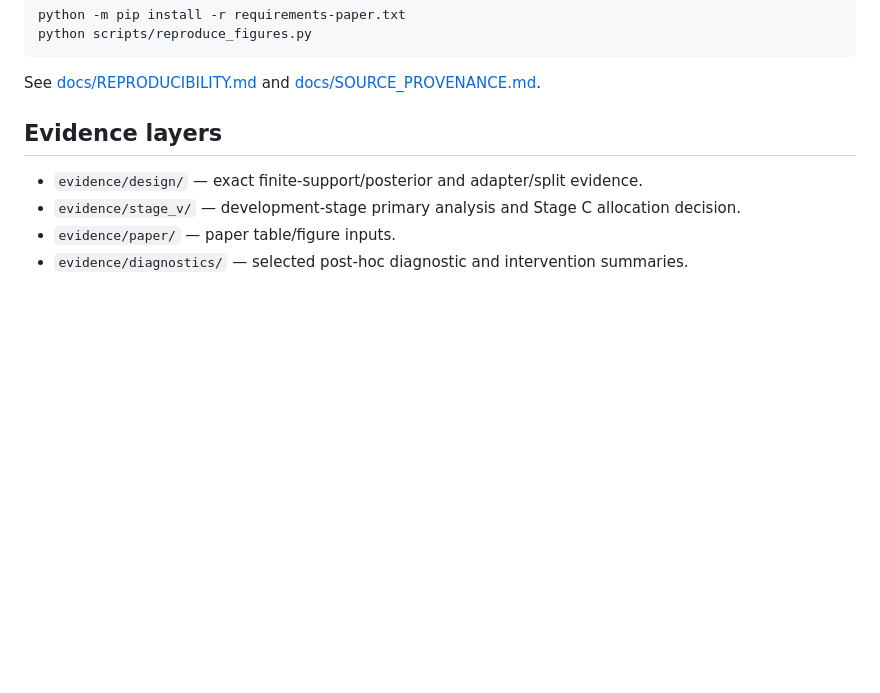
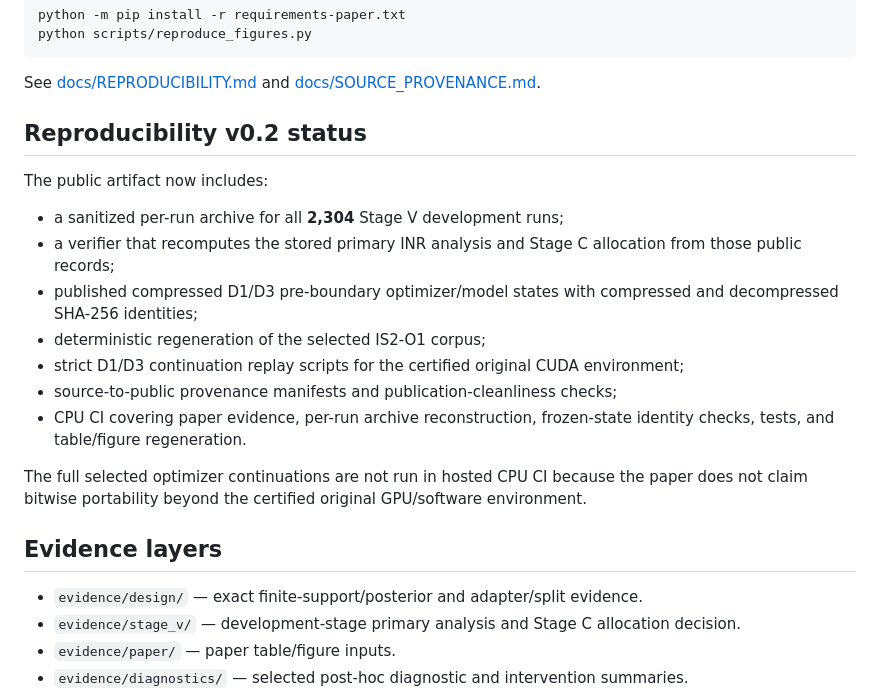
Before and after one commit to k3ijo-miyamoto/information-location-benchmark, a Markdown page: README.md, the part around one of its changes. Rendered like a GitHub page; blank space fills up the shorter version.

Commit message:
docs: mark reproducibility v0.2 completion

````diff
--- a/README.md
+++ b/README.md
@@ -37,6 +39,20 @@ python scripts/reproduce_figures.py
 ```
 
 See [docs/REPRODUCIBILITY.md](docs/REPRODUCIBILITY.md) and [docs/SOURCE_PROVENANCE.md](docs/SOURCE_PROVENANCE.md).
+
+## Reproducibility v0.2 status
+
+The public artifact now includes:
+
+- a sanitized per-run archive for all **2,304** Stage V development runs;
+- a verifier that recomputes the stored primary INR analysis and Stage C allocation from those public records;
+- published compressed D1/D3 pre-boundary optimizer/model states with compressed and decompressed SHA-256 identities;
+- deterministic regeneration of the selected IS2-O1 corpus;
+- strict D1/D3 continuation replay scripts for the certified original CUDA environment;
+- source-to-public provenance manifests and publication-cleanliness checks;
+- CPU CI covering paper evidence, per-run archive reconstruction, frozen-state identity checks, tests, and table/figure regeneration.
+
+The full selected optimizer continuations are not run in hosted CPU CI because the paper does not claim bitwise portability beyond the certified original GPU/software environment.
 
 ## Evidence layers
 
````
Also changed, not shown: other parts of README.md (+2 -0 lines).
